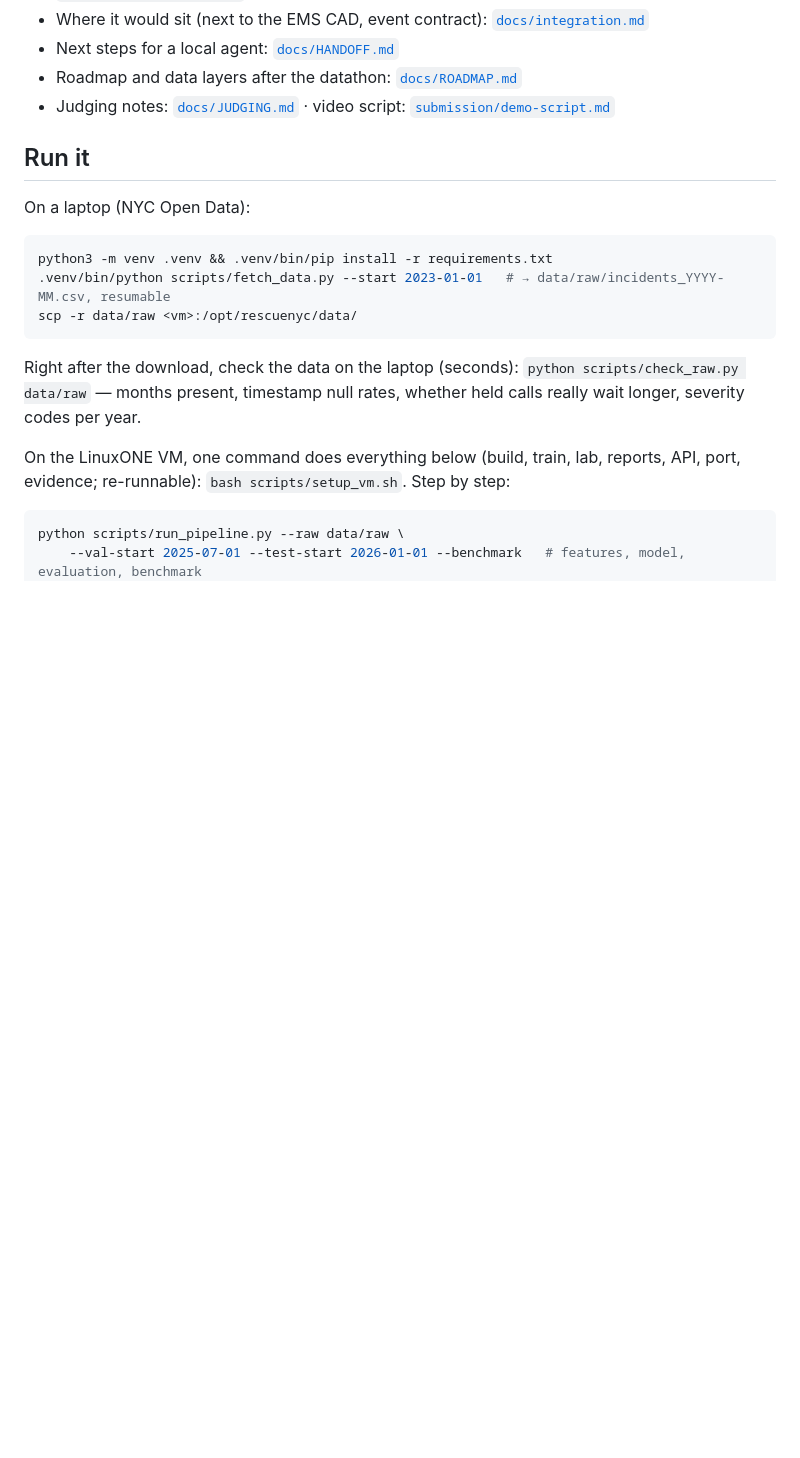
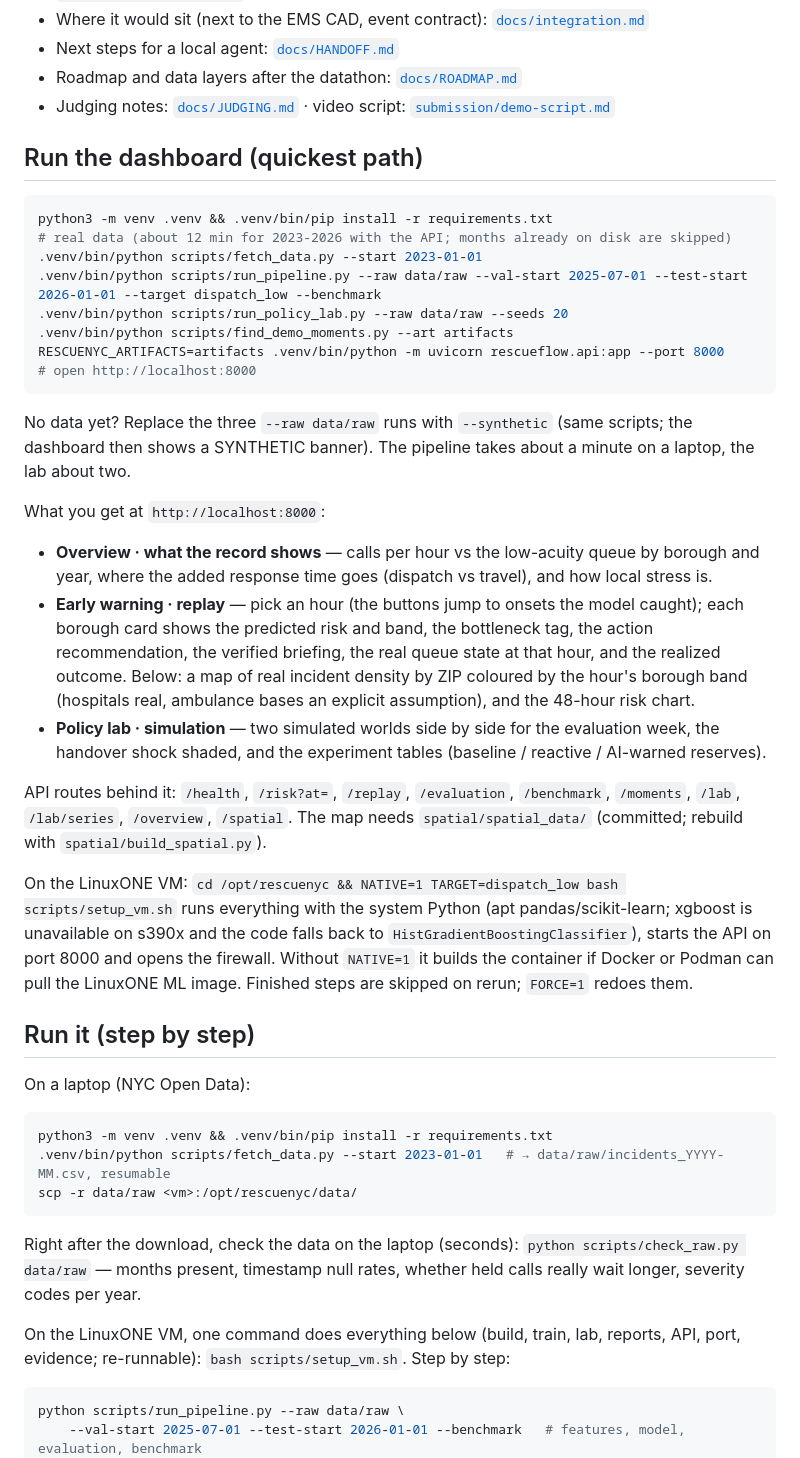
Before and after one commit to Cyriellewu/rescueflow-datathon, a Markdown page: README.md, the part around the change. GitHub-like rendering; blank space fills up the shorter version.

Commit message:
README: how to run the dashboard (laptop, synthetic, VM native) and what each tab shows
Co-Authored-By: Claude Fable 5.1 <noreply@anthropic.com>

````diff
--- a/README.md
+++ b/README.md
@@ -21,7 +21,45 @@ dispatch.
 - Roadmap and data layers after the datathon: [`docs/ROADMAP.md`](docs/ROADMAP.md)
 - Judging notes: [`docs/JUDGING.md`](docs/JUDGING.md) · video script: [`submission/demo-script.md`](submission/demo-script.md)
 
-## Run it
+## Run the dashboard (quickest path)
+
+```bash
+python3 -m venv .venv && .venv/bin/pip install -r requirements.txt
+# real data (about 12 min for 2023-2026 with the API; months already on disk are skipped)
+.venv/bin/python scripts/fetch_data.py --start 2023-01-01
+.venv/bin/python scripts/run_pipeline.py --raw data/raw --val-start 2025-07-01 --test-start 2026-01-01 --target dispatch_low --benchmark
+.venv/bin/python scripts/run_policy_lab.py --raw data/raw --seeds 20
+.venv/bin/python scripts/find_demo_moments.py --art artifacts
+RESCUENYC_ARTIFACTS=artifacts .venv/bin/python -m uvicorn rescueflow.api:app --port 8000
+# open http://localhost:8000
+```
+
+No data yet? Replace the three `--raw data/raw` runs with `--synthetic` (same scripts; the dashboard
+then shows a SYNTHETIC banner). The pipeline takes about a minute on a laptop, the lab about two.
+
+What you get at `http://localhost:8000`:
+
+- **Overview · what the record shows** — calls per hour vs the low-acuity queue by borough and year,
+  where the added response time goes (dispatch vs travel), and how local stress is.
+- **Early warning · replay** — pick an hour (the buttons jump to onsets the model caught); each
+  borough card shows the predicted risk and band, the bottleneck tag, the action recommendation,
+  the verified briefing, the real queue state at that hour, and the realized outcome. Below: a map of
+  real incident density by ZIP coloured by the hour's borough band (hospitals real, ambulance bases
+  an explicit assumption), and the 48-hour risk chart.
+- **Policy lab · simulation** — two simulated worlds side by side for the evaluation week, the
+  handover shock shaded, and the experiment tables (baseline / reactive / AI-warned reserves).
+
+API routes behind it: `/health`, `/risk?at=`, `/replay`, `/evaluation`, `/benchmark`, `/moments`,
+`/lab`, `/lab/series`, `/overview`, `/spatial`. The map needs `spatial/spatial_data/` (committed;
+rebuild with `spatial/build_spatial.py`).
+
+On the LinuxONE VM: `cd /opt/rescuenyc && NATIVE=1 TARGET=dispatch_low bash scripts/setup_vm.sh`
+runs everything with the system Python (apt pandas/scikit-learn; xgboost is unavailable on s390x and
+the code falls back to `HistGradientBoostingClassifier`), starts the API on port 8000 and opens the
+firewall. Without `NATIVE=1` it builds the container if Docker or Podman can pull the LinuxONE ML
+image. Finished steps are skipped on rerun; `FORCE=1` redoes them.
+
+## Run it (step by step)
 
 On a laptop (NYC Open Data):
 
````
